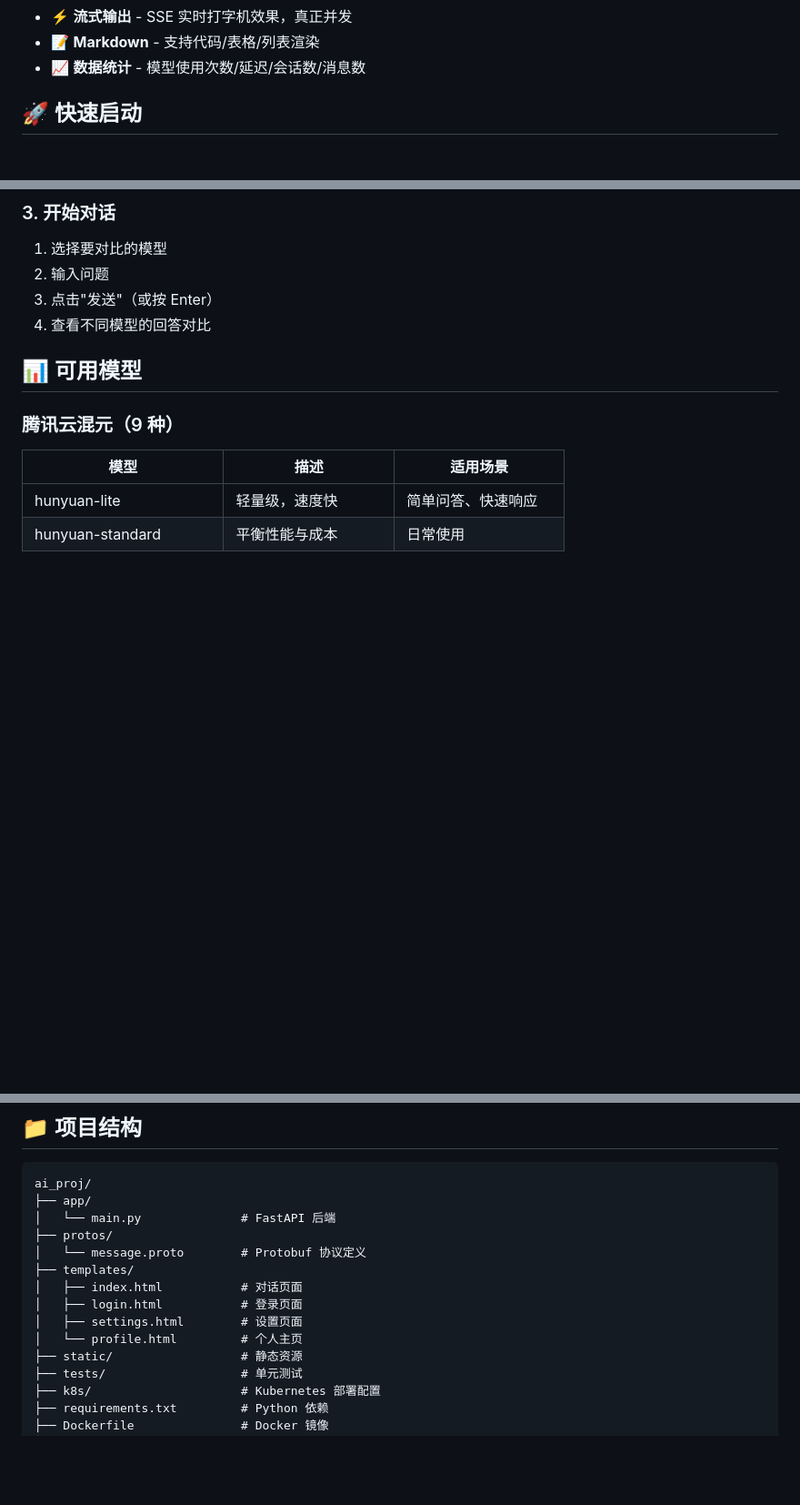
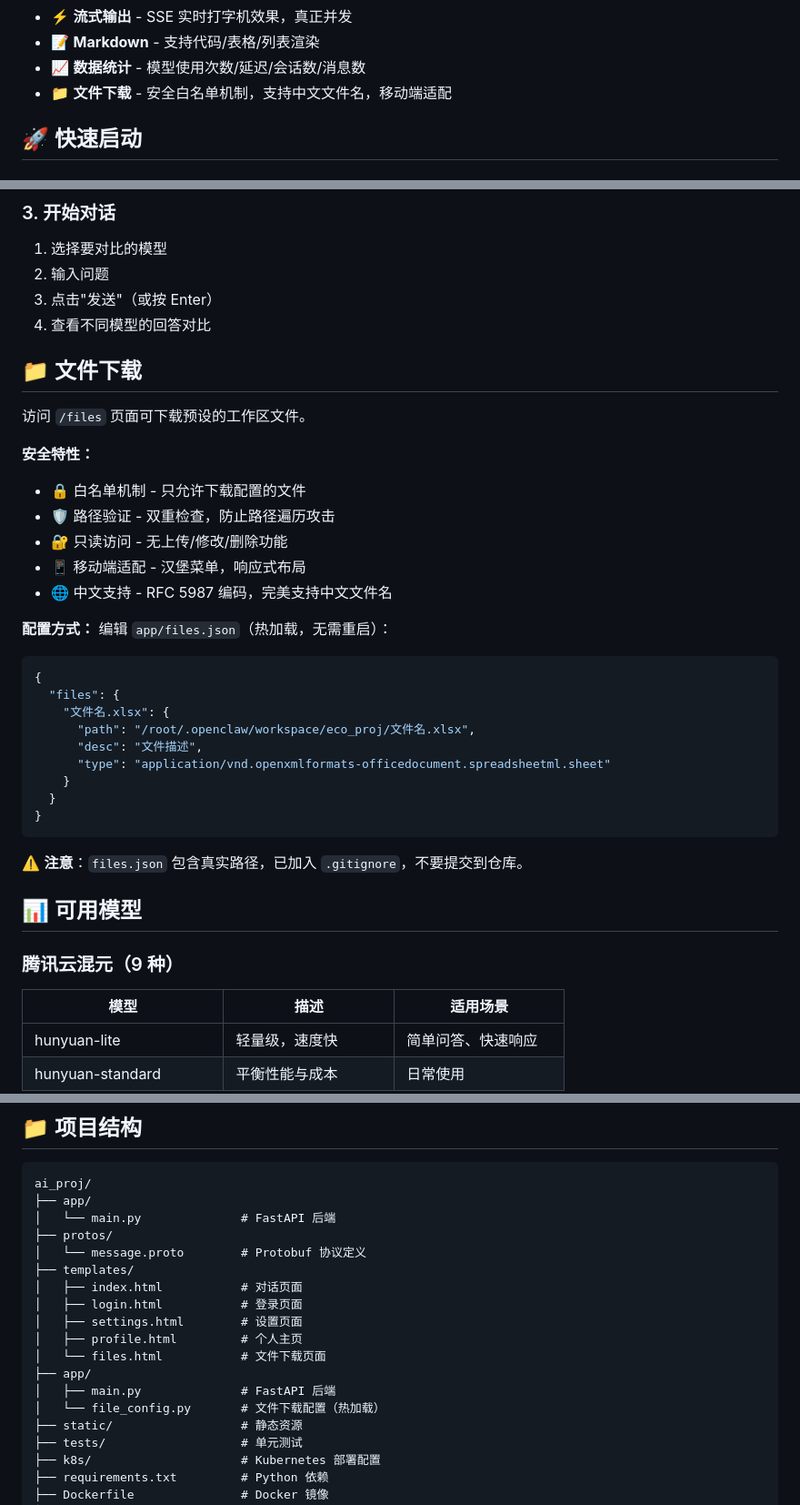
Before and after one commit to cirrusli/ai_proj, a Markdown page: README.md, 3 parts joined by grey strips. Shown at 91% size. GitHub-like rendering; blank space fills up the shorter version.

Commit message:
docs: 更新 README - 添加文件下载功能说明
- 功能特性列表添加文件下载
- 项目结构补充新增文件
- 新增文件下载章节（安全特性 + 配置方式）

````diff
--- a/README.md
+++ b/README.md
@@ -19,6 +19,7 @@
 - ⚡ **流式输出** - SSE 实时打字机效果，真正并发
 - 📝 **Markdown** - 支持代码/表格/列表渲染
 - 📈 **数据统计** - 模型使用次数/延迟/会话数/消息数
+- 📁 **文件下载** - 安全白名单机制，支持中文文件名，移动端适配
 
 ## 🚀 快速启动
 
@@ -67,6 +68,34 @@ python3 app/main.py
 2. 输入问题
 3. 点击"发送"（或按 Enter）
 4. 查看不同模型的回答对比
+
+## 📁 文件下载
+
+访问 `/files` 页面可下载预设的工作区文件。
+
+**安全特性：**
+- 🔒 白名单机制 - 只允许下载配置的文件
+- 🛡️ 路径验证 - 双重检查，防止路径遍历攻击
+- 🔐 只读访问 - 无上传/修改/删除功能
+- 📱 移动端适配 - 汉堡菜单，响应式布局
+- 🌐 中文支持 - RFC 5987 编码，完美支持中文文件名
+
+**配置方式：**
+编辑 `app/files.json`（热加载，无需重启）：
+
+```json
+{
+  "files": {
+    "文件名.xlsx": {
+      "path": "/root/.openclaw/workspace/eco_proj/文件名.xlsx",
+      "desc": "文件描述",
+      "type": "application/vnd.openxmlformats-officedocument.spreadsheetml.sheet"
+    }
+  }
+}
+```
+
+⚠️ **注意**：`files.json` 包含真实路径，已加入 `.gitignore`，不要提交到仓库。
 
 ## 📊 可用模型
 
@@ -118,7 +147,11 @@ ai_proj/
 │   ├── index.html           # 对话页面
 │   ├── login.html           # 登录页面
 │   ├── settings.html        # 设置页面
-│   └── profile.html         # 个人主页
+│   ├── profile.html         # 个人主页
+│   └── files.html           # 文件下载页面
+├── app/
+│   ├── main.py              # FastAPI 后端
+│   └── file_config.py       # 文件下载配置（热加载）
 ├── static/                  # 静态资源
 ├── tests/                   # 单元测试
 ├── k8s/                     # Kubernetes 部署配置
````
